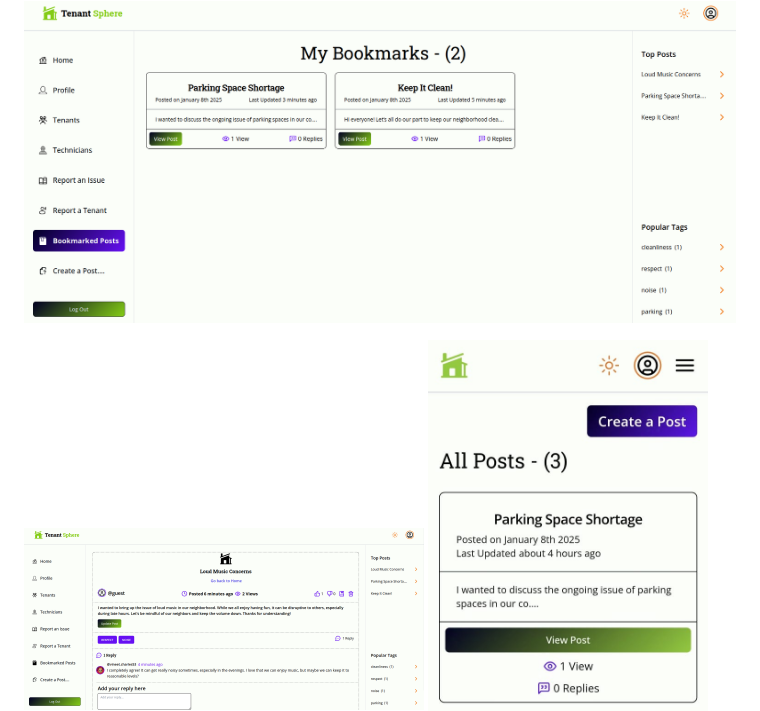
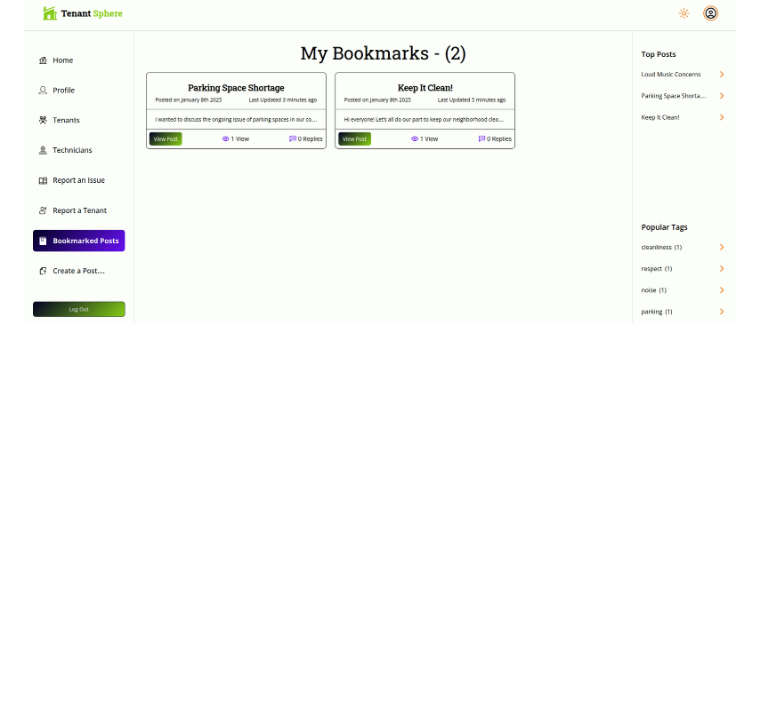
Before and after one commit to Vineet829/tenant-sphere, a Markdown page: README.md, the part around the change. Rendered like a GitHub page; blank space fills up the shorter version.

```diff
--- a/README.md
+++ b/README.md
@@ -173,8 +173,6 @@ npm start
 
 ![alt text](https://github.com/Vineet829/tenant-sphere/blob/main/imgs/9.png)
 
-<img src="https://github.com/Vineet829/tenant-sphere/blob/main/imgs/10.png" alt="alt text" width="400" height="800">
-
 <img src="https://github.com/Vineet829/tenant-sphere/blob/main/imgs/14.jpeg" alt="alt text" width="400" height="800">
 
 ### Issue Reporting
```
